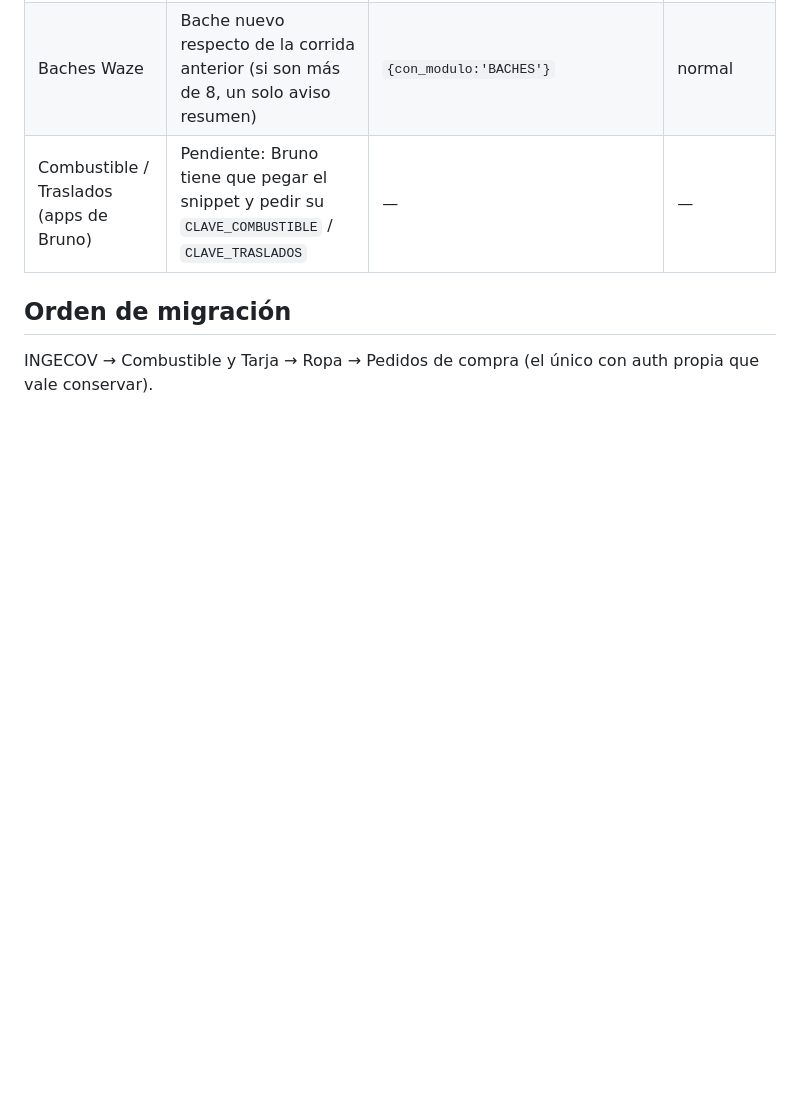
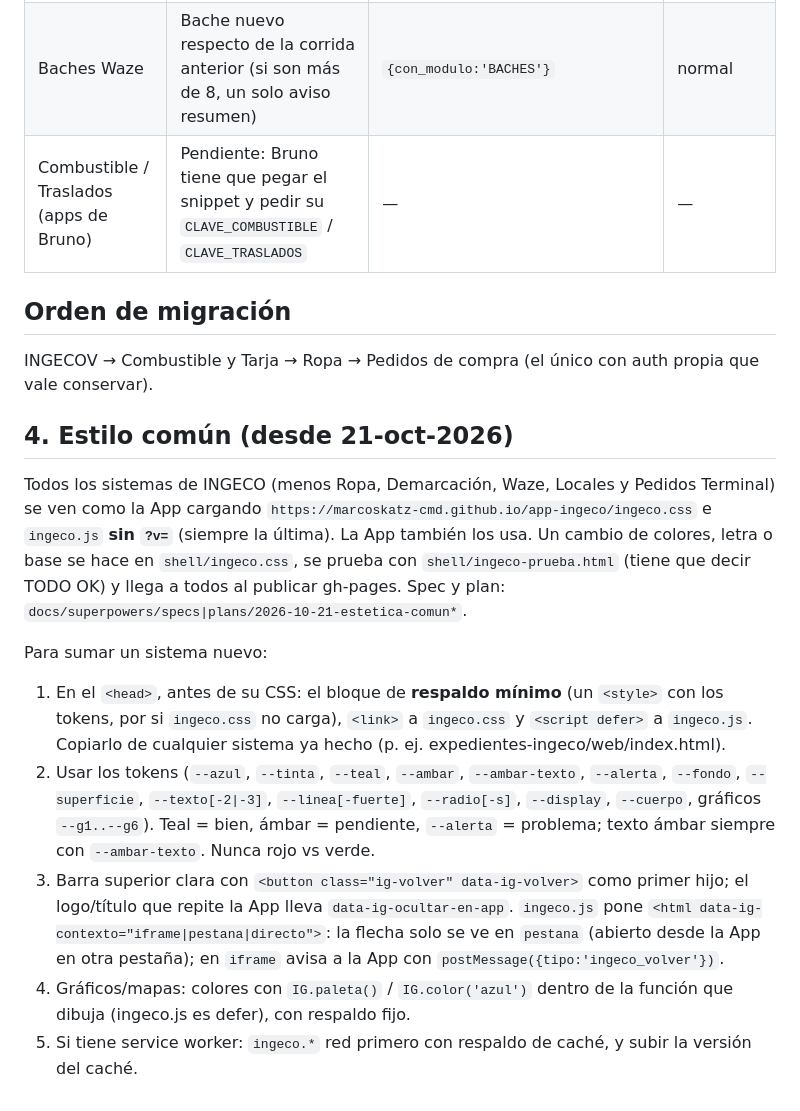
Before and after one commit to marcoskatz-cmd/app-ingeco, a Markdown page: docs/integracion-modulos.md, the part around the change. Drawn GitHub-style; blank space fills up the shorter version.

Commit message:
docs: cómo sumar un sistema al estilo común
Co-Authored-By: Claude Opus 5.5 <noreply@anthropic.com>

```diff
--- a/docs/integracion-modulos.md
+++ b/docs/integracion-modulos.md
@@ -166,3 +166,22 @@ Todos usan el snippet `docs/IngecoAvisos.gs` (`notificarAppIngeco_(modulo, aviso
 ## Orden de migración
 
 INGECOV → Combustible y Tarja → Ropa → Pedidos de compra (el único con auth propia que vale conservar).
+
+## 4. Estilo común (desde 21-oct-2026)
+
+Todos los sistemas de INGECO (menos Ropa, Demarcación, Waze, Locales y Pedidos Terminal) se ven como la App cargando
+`https://marcoskatz-cmd.github.io/app-ingeco/ingeco.css` e `ingeco.js` **sin `?v=`** (siempre la última). La App también los usa.
+Un cambio de colores, letra o base se hace en `shell/ingeco.css`, se prueba con `shell/ingeco-prueba.html` (tiene que decir TODO OK)
+y llega a todos al publicar gh-pages. Spec y plan: `docs/superpowers/specs|plans/2026-10-21-estetica-comun*`.
+
+Para sumar un sistema nuevo:
+1. En el `<head>`, antes de su CSS: el bloque de **respaldo mínimo** (un `<style>` con los tokens, por si `ingeco.css` no carga),
+   `<link>` a `ingeco.css` y `<script defer>` a `ingeco.js`. Copiarlo de cualquier sistema ya hecho (p. ej. expedientes-ingeco/web/index.html).
+2. Usar los tokens (`--azul`, `--tinta`, `--teal`, `--ambar`, `--ambar-texto`, `--alerta`, `--fondo`, `--superficie`, `--texto[-2|-3]`,
+   `--linea[-fuerte]`, `--radio[-s]`, `--display`, `--cuerpo`, gráficos `--g1..--g6`). Teal = bien, ámbar = pendiente, `--alerta` = problema;
+   texto ámbar siempre con `--ambar-texto`. Nunca rojo vs verde.
+3. Barra superior clara con `<button class="ig-volver" data-ig-volver>` como primer hijo; el logo/título que repite la App lleva
+   `data-ig-ocultar-en-app`. `ingeco.js` pone `<html data-ig-contexto="iframe|pestana|directo">`: la flecha solo se ve en `pestana`
+   (abierto desde la App en otra pestaña); en `iframe` avisa a la App con `postMessage({tipo:'ingeco_volver'})`.
+4. Gráficos/mapas: colores con `IG.paleta()` / `IG.color('azul')` dentro de la función que dibuja (ingeco.js es defer), con respaldo fijo.
+5. Si tiene service worker: `ingeco.*` red primero con respaldo de caché, y subir la versión del caché.
```
